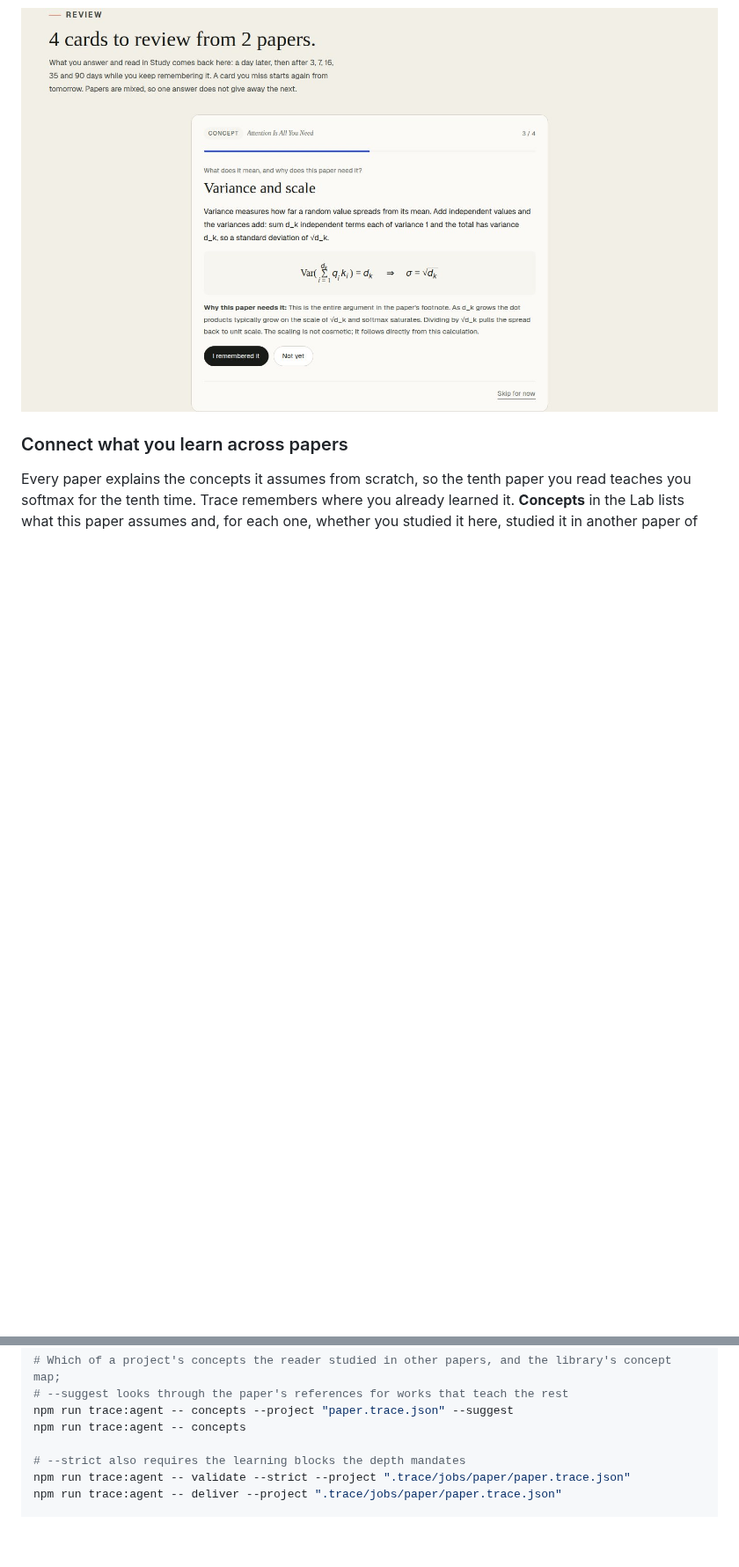
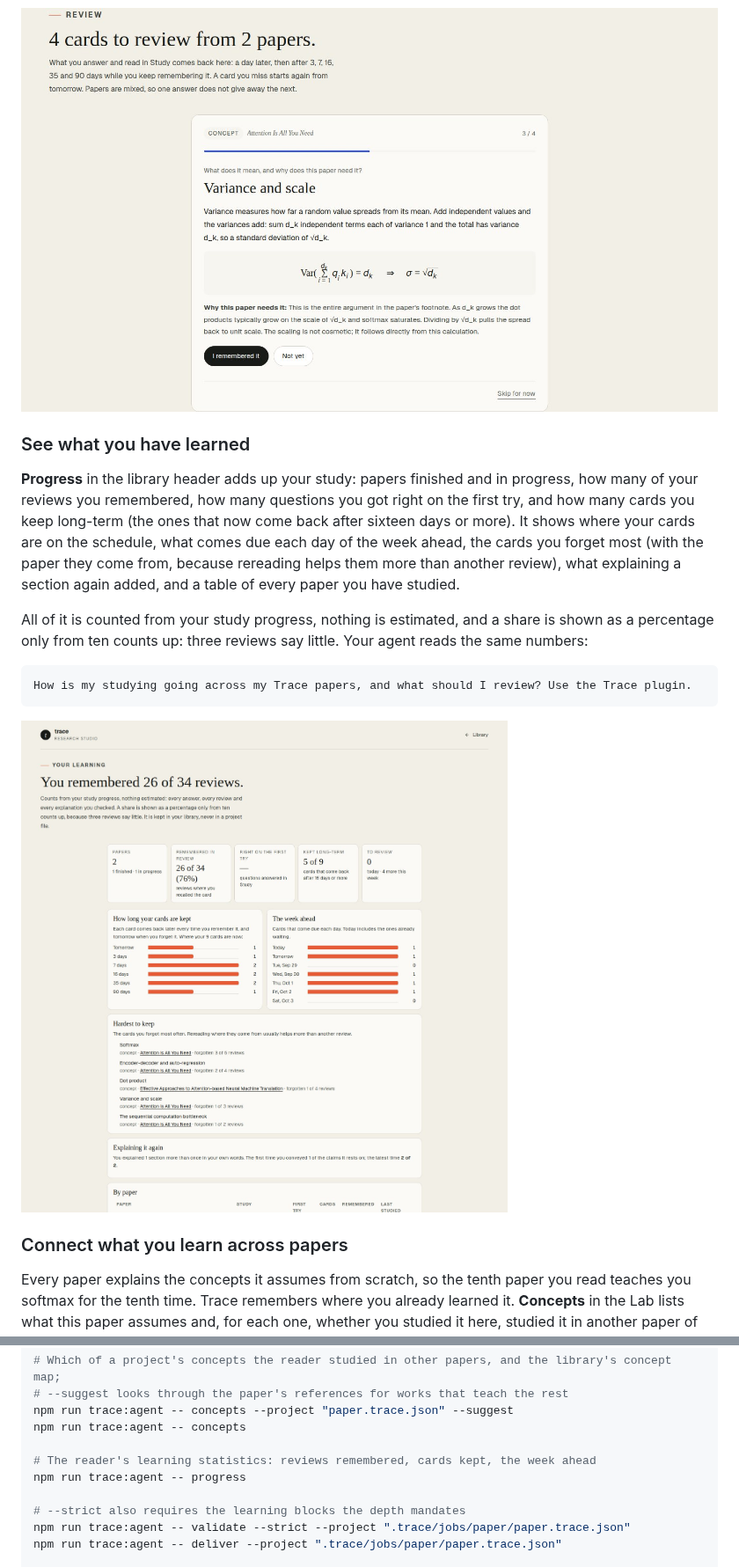
Before and after one commit to Ahmet-Ruchan/trace-research-paper-studio, a Markdown page: README.md, 2 parts joined by grey strips. Shown at 88% size. GitHub-like rendering; pictures changed too: docs/images/progress.jpg (added); folded sections open; blank space fills up the shorter version.

````diff
--- a/README.md
+++ b/README.md
@@ -271,6 +272,24 @@ concept, so a rewritten question or a deleted paper simply drops out of the queu
 kept next to your study progress, never in the project file.
 
 ![Review across the library](docs/images/review.jpg)
+
+### See what you have learned
+
+**Progress** in the library header adds up your study: papers finished and in progress, how many of
+your reviews you remembered, how many questions you got right on the first try, and how many cards you
+keep long-term (the ones that now come back after sixteen days or more). It shows where your cards are
+on the schedule, what comes due each day of the week ahead, the cards you forget most (with the paper
+they come from, because rereading helps them more than another review), what explaining a section
+again added, and a table of every paper you have studied.
+
+All of it is counted from your study progress, nothing is estimated, and a share is shown as a
+percentage only from ten counts up: three reviews say little. Your agent reads the same numbers:
+
+```text
+How is my studying going across my Trace papers, and what should I review? Use the Trace plugin.
+```
+
+![Your learning](docs/images/progress.jpg)
 
 ### Connect what you learn across papers
 
@@ -902,6 +921,9 @@ npm run trace:agent -- explain-check --brief "explanations/story-<section-id>.br
 npm run trace:agent -- concepts --project "paper.trace.json" --suggest
 npm run trace:agent -- concepts
 
+# The reader's learning statistics: reviews remembered, cards kept, the week ahead
+npm run trace:agent -- progress
+
 # --strict also requires the learning blocks the depth mandates
 npm run trace:agent -- validate --strict --project ".trace/jobs/paper/paper.trace.json"
 npm run trace:agent -- deliver --project ".trace/jobs/paper/paper.trace.json"
````
Also changed, not shown: other parts of README.md (+1 -0 lines), 12 other files.
